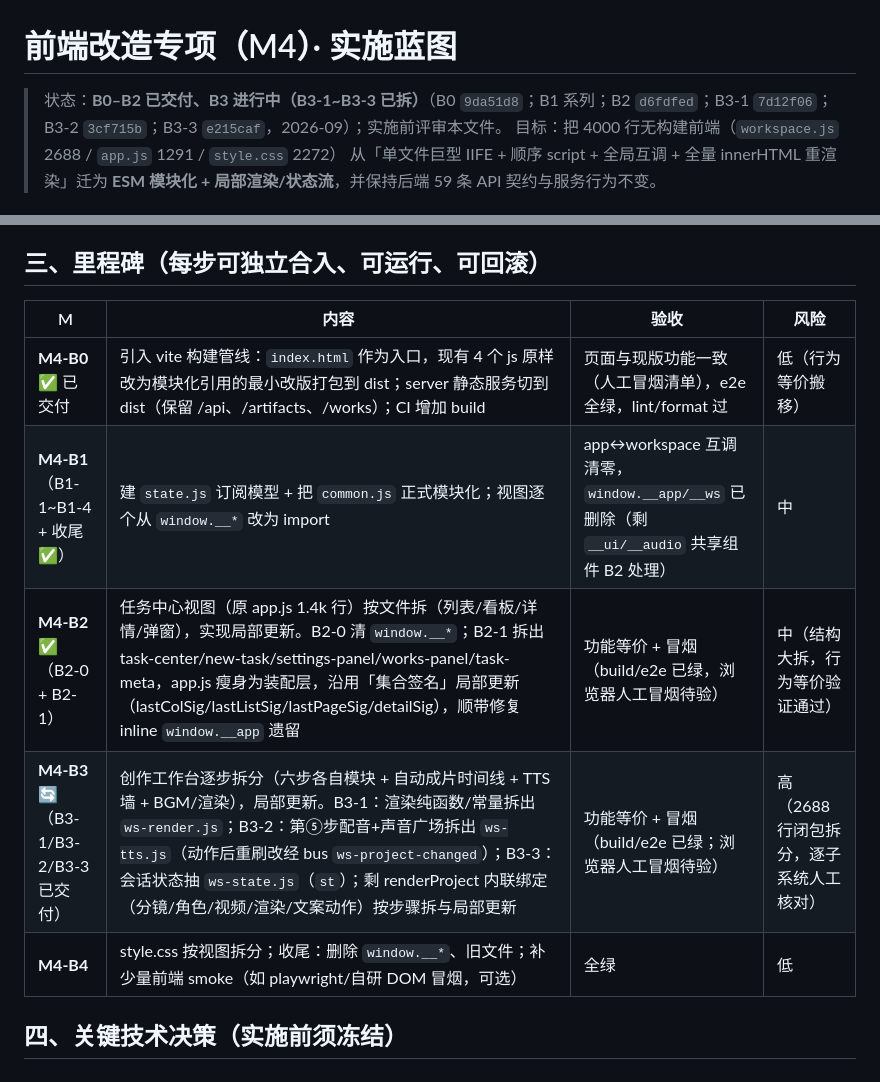
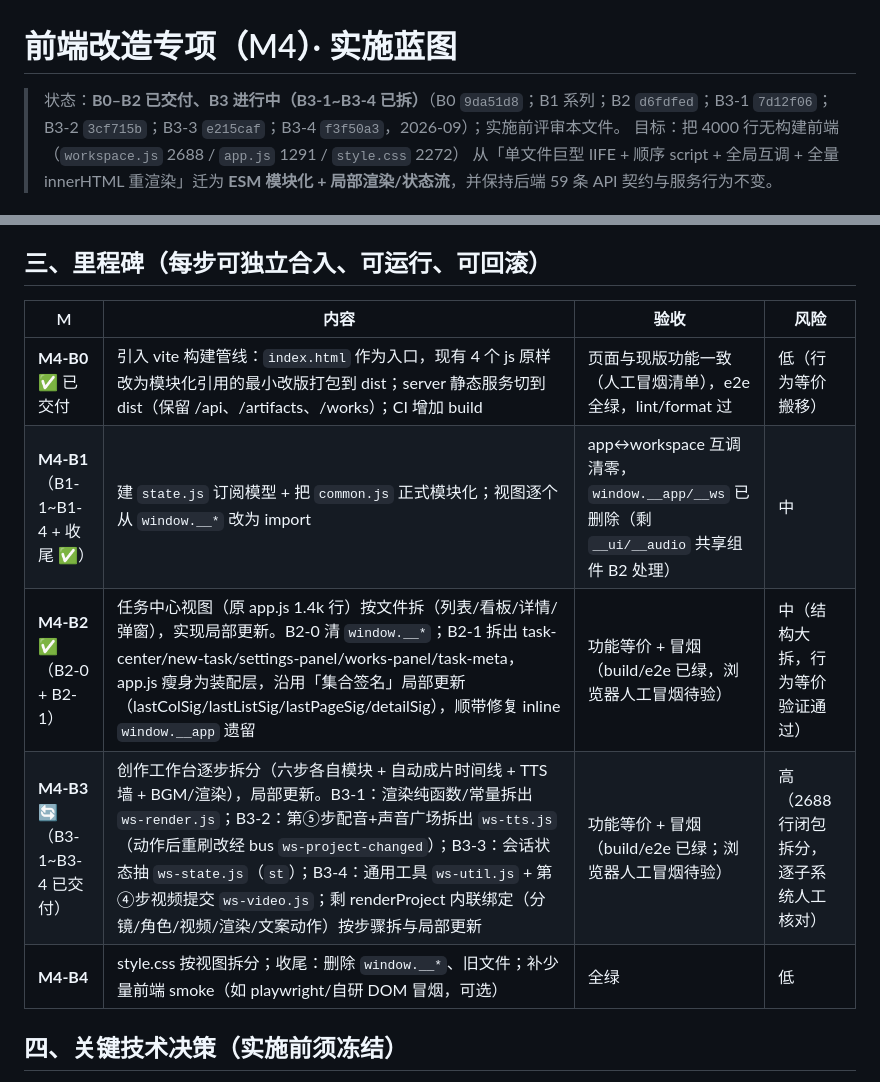
Before and after one commit to AlanNiew/agnes-video-console, a Markdown page: docs/FRONTEND_REFACTOR_PLAN.md, 2 parts joined by grey strips. Rendered like a GitHub page.

```diff
--- a/docs/FRONTEND_REFACTOR_PLAN.md
+++ b/docs/FRONTEND_REFACTOR_PLAN.md
@@ -1,6 +1,6 @@
 # 前端改造专项（M4）· 实施蓝图
 
-> 状态：**B0–B2 已交付、B3 进行中（B3-1~B3-3 已拆）**（B0 `9da51d8`；B1 系列；B2 `d6fdfed`；B3-1 `7d12f06`；B3-2 `3cf715b`；B3-3 `e215caf`，2026-09）；实施前评审本文件。
+> 状态：**B0–B2 已交付、B3 进行中（B3-1~B3-4 已拆）**（B0 `9da51d8`；B1 系列；B2 `d6fdfed`；B3-1 `7d12f06`；B3-2 `3cf715b`；B3-3 `e215caf`；B3-4 `f3f50a3`，2026-09）；实施前评审本文件。
 > 目标：把 4000 行无构建前端（`workspace.js` 2688 / `app.js` 1291 / `style.css` 2272）
 > 从「单文件巨型 IIFE + 顺序 script + 全局互调 + 全量 innerHTML 重渲染」迁为
 > **ESM 模块化 + 局部渲染/状态流**，并保持后端 59 条 API 契约与服务行为不变。
@@ -40,13 +40,13 @@ server.js                   # express.static 改指向 dist/；/api、/artifacts
 
 ## 三、里程碑（每步可独立合入、可运行、可回滚）
 
-| M                                     | 内容                                                                                                                                                                                                                                                                                                                                  | 验收                                                                                     | 风险                                    |
-| ------------------------------------- | ------------------------------------------------------------------------------------------------------------------------------------------------------------------------------------------------------------------------------------------------------------------------------------------------------------------------------------- | ---------------------------------------------------------------------------------------- | --------------------------------------- |
-| **M4-B0** ✅ 已交付                   | 引入 vite 构建管线：`index.html` 作为入口，现有 4 个 js 原样改为模块化引用的最小改版打包到 dist；server 静态服务切到 dist（保留 /api、/artifacts、/works）；CI 增加 build                                                                                                                                                             | 页面与现版功能一致（人工冒烟清单），e2e 全绿，lint/format 过                             | 低（行为等价搬移）                      |
-| **M4-B1**（B1-1~B1-4 + 收尾 ✅）      | 建 `state.js` 订阅模型 + 把 `common.js` 正式模块化；视图逐个从 `window.__*` 改为 import                                                                                                                                                                                                                                               | app↔workspace 互调清零，`window.__app/__ws` 已删除（剩 `__ui/__audio` 共享组件 B2 处理） | 中                                      |
-| **M4-B2** ✅（B2-0 + B2-1）           | 任务中心视图（原 app.js 1.4k 行）按文件拆（列表/看板/详情/弹窗），实现局部更新。B2-0 清 `window.__*`；B2-1 拆出 task-center/new-task/settings-panel/works-panel/task-meta，app.js 瘦身为装配层，沿用「集合签名」局部更新（lastColSig/lastListSig/lastPageSig/detailSig），顺带修复 inline `window.__app` 遗留                         | 功能等价 + 冒烟（build/e2e 已绿，浏览器人工冒烟待验）                                    | 中（结构大拆，行为等价验证通过）        |
-| **M4-B3** 🔄（B3-1/B3-2/B3-3 已交付） | 创作工作台逐步拆分（六步各自模块 + 自动成片时间线 + TTS 墙 + BGM/渲染），局部更新。B3-1：渲染纯函数/常量拆出 `ws-render.js`；B3-2：第⑤步配音+声音广场拆出 `ws-tts.js`（动作后重刷改经 bus `ws-project-changed`）；B3-3：会话状态抽 `ws-state.js`（`st`）；剩 renderProject 内联绑定（分镜/角色/视频/渲染/文案动作）按步骤拆与局部更新 | 功能等价 + 冒烟（build/e2e 已绿；浏览器人工冒烟待验）                                    | 高（2688 行闭包拆分，逐子系统人工核对） |
-| **M4-B4**                             | style.css 按视图拆分；收尾：删除 `window.__*`、旧文件；补少量前端 smoke（如 playwright/自研 DOM 冒烟，可选）                                                                                                                                                                                                                          | 全绿                                                                                     | 低                                      |
+| M                                | 内容                                                                                                                                                                                                                                                                                                                                                                                             | 验收                                                                                     | 风险                                    |
+| -------------------------------- | ------------------------------------------------------------------------------------------------------------------------------------------------------------------------------------------------------------------------------------------------------------------------------------------------------------------------------------------------------------------------------------------------ | ---------------------------------------------------------------------------------------- | --------------------------------------- |
+| **M4-B0** ✅ 已交付              | 引入 vite 构建管线：`index.html` 作为入口，现有 4 个 js 原样改为模块化引用的最小改版打包到 dist；server 静态服务切到 dist（保留 /api、/artifacts、/works）；CI 增加 build                                                                                                                                                                                                                        | 页面与现版功能一致（人工冒烟清单），e2e 全绿，lint/format 过                             | 低（行为等价搬移）                      |
+| **M4-B1**（B1-1~B1-4 + 收尾 ✅） | 建 `state.js` 订阅模型 + 把 `common.js` 正式模块化；视图逐个从 `window.__*` 改为 import                                                                                                                                                                                                                                                                                                          | app↔workspace 互调清零，`window.__app/__ws` 已删除（剩 `__ui/__audio` 共享组件 B2 处理） | 中                                      |
+| **M4-B2** ✅（B2-0 + B2-1）      | 任务中心视图（原 app.js 1.4k 行）按文件拆（列表/看板/详情/弹窗），实现局部更新。B2-0 清 `window.__*`；B2-1 拆出 task-center/new-task/settings-panel/works-panel/task-meta，app.js 瘦身为装配层，沿用「集合签名」局部更新（lastColSig/lastListSig/lastPageSig/detailSig），顺带修复 inline `window.__app` 遗留                                                                                    | 功能等价 + 冒烟（build/e2e 已绿，浏览器人工冒烟待验）                                    | 中（结构大拆，行为等价验证通过）        |
+| **M4-B3** 🔄（B3-1~B3-4 已交付） | 创作工作台逐步拆分（六步各自模块 + 自动成片时间线 + TTS 墙 + BGM/渲染），局部更新。B3-1：渲染纯函数/常量拆出 `ws-render.js`；B3-2：第⑤步配音+声音广场拆出 `ws-tts.js`（动作后重刷改经 bus `ws-project-changed`）；B3-3：会话状态抽 `ws-state.js`（`st`）；B3-4：通用工具 `ws-util.js` + 第④步视频提交 `ws-video.js`；剩 renderProject 内联绑定（分镜/角色/视频/渲染/文案动作）按步骤拆与局部更新 | 功能等价 + 冒烟（build/e2e 已绿；浏览器人工冒烟待验）                                    | 高（2688 行闭包拆分，逐子系统人工核对） |
+| **M4-B4**                        | style.css 按视图拆分；收尾：删除 `window.__*`、旧文件；补少量前端 smoke（如 playwright/自研 DOM 冒烟，可选）                                                                                                                                                                                                                                                                                     | 全绿                                                                                     | 低                                      |
 
 ## 四、关键技术决策（实施前须冻结）
 
```
Also changed, not shown: AGENTS.md (+2 -2 lines), CHANGELOG.md (+1 -0 lines).
